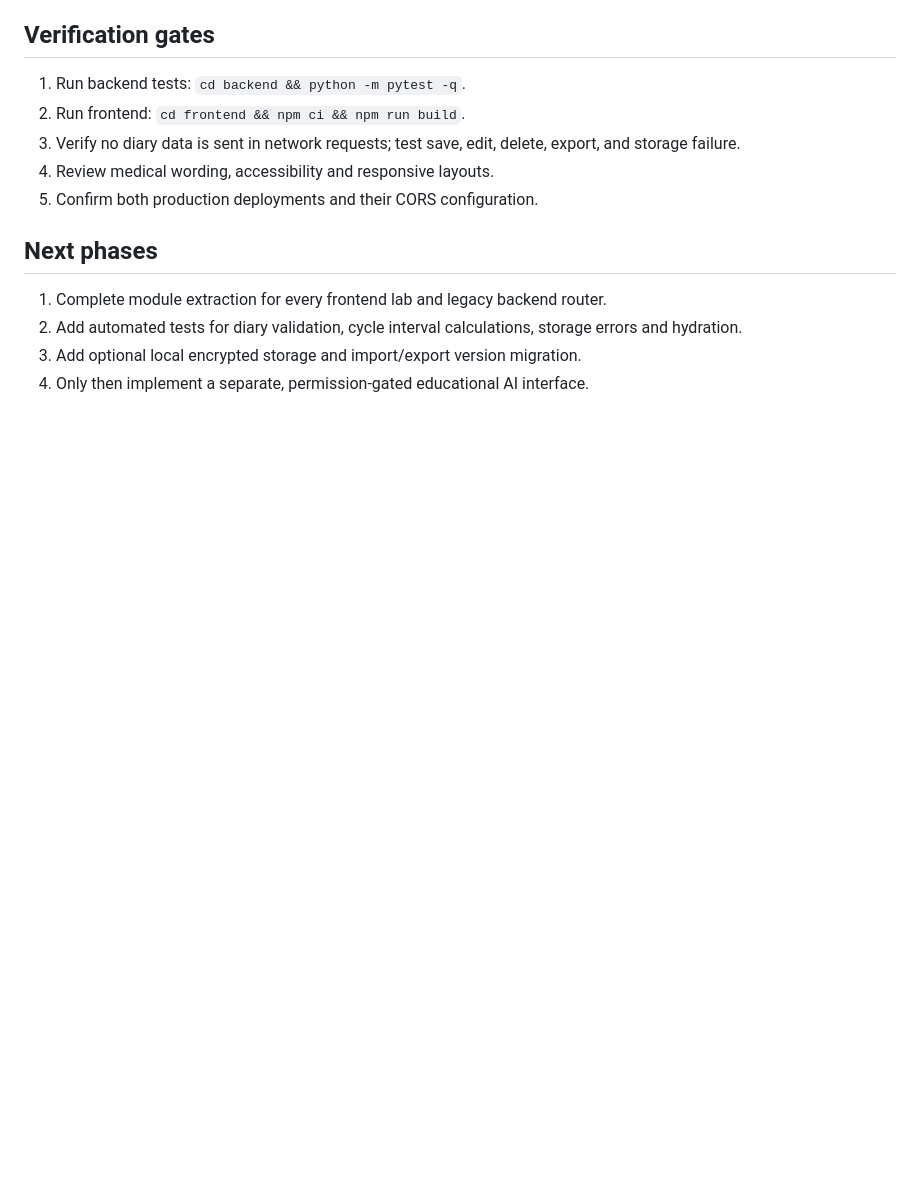
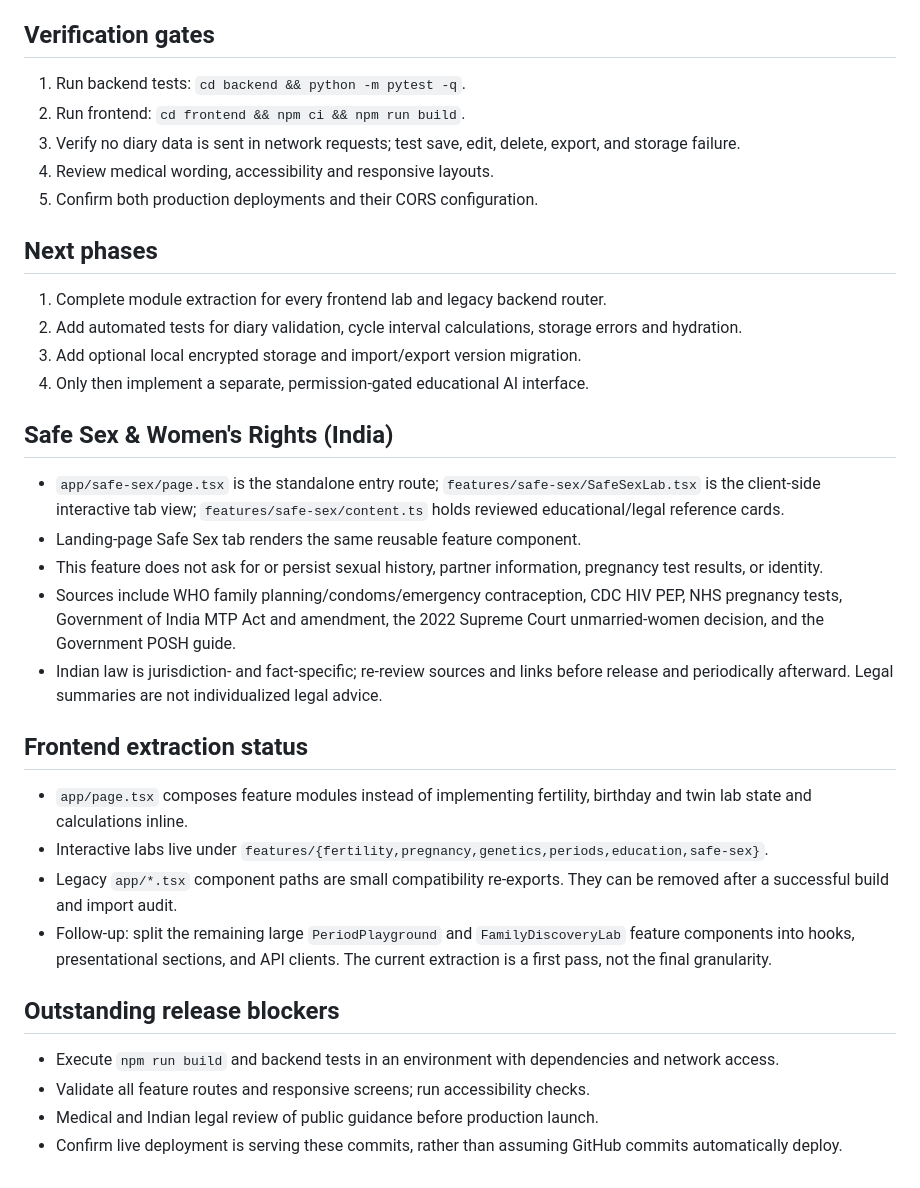
Before and after one commit to logan9e7/MiniMe-Lab, a Markdown page: docs/architecture-v0.3.md, the part around the change. Rendered like a GitHub page; blank space fills up the shorter version.

Commit message:
Document safe sex feature and completed frontend module extraction

```diff
--- a/docs/architecture-v0.3.md
+++ b/docs/architecture-v0.3.md
@@ -40,3 +40,22 @@ Legacy feature modules are intentionally retained until migration and regression
 2. Add automated tests for diary validation, cycle interval calculations, storage errors and hydration.
 3. Add optional local encrypted storage and import/export version migration.
 4. Only then implement a separate, permission-gated educational AI interface.
+
+## Safe Sex & Women's Rights (India)
+- `app/safe-sex/page.tsx` is the standalone entry route; `features/safe-sex/SafeSexLab.tsx` is the client-side interactive tab view; `features/safe-sex/content.ts` holds reviewed educational/legal reference cards.
+- Landing-page Safe Sex tab renders the same reusable feature component.
+- This feature does not ask for or persist sexual history, partner information, pregnancy test results, or identity.
+- Sources include WHO family planning/condoms/emergency contraception, CDC HIV PEP, NHS pregnancy tests, Government of India MTP Act and amendment, the 2022 Supreme Court unmarried-women decision, and the Government POSH guide.
+- Indian law is jurisdiction- and fact-specific; re-review sources and links before release and periodically afterward. Legal summaries are not individualized legal advice.
+
+## Frontend extraction status
+- `app/page.tsx` composes feature modules instead of implementing fertility, birthday and twin lab state and calculations inline.
+- Interactive labs live under `features/{fertility,pregnancy,genetics,periods,education,safe-sex}`.
+- Legacy `app/*.tsx` component paths are small compatibility re-exports. They can be removed after a successful build and import audit.
+- Follow-up: split the remaining large `PeriodPlayground` and `FamilyDiscoveryLab` feature components into hooks, presentational sections, and API clients. The current extraction is a first pass, not the final granularity.
+
+## Outstanding release blockers
+- Execute `npm run build` and backend tests in an environment with dependencies and network access.
+- Validate all feature routes and responsive screens; run accessibility checks.
+- Medical and Indian legal review of public guidance before production launch.
+- Confirm live deployment is serving these commits, rather than assuming GitHub commits automatically deploy.
```
